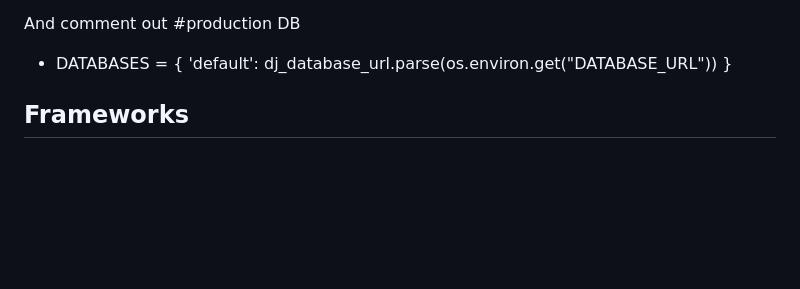
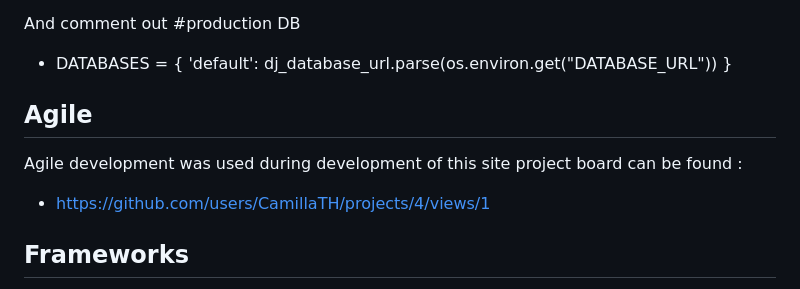
Before and after one commit to CamillaTH/portfolio-4, a Markdown page: README.md, the part around the change printed below. Drawn GitHub-style; blank space fills up the shorter version.

Commit message:
added project board to readme

```diff
--- a/README.md
+++ b/README.md
@@ -37,6 +38,11 @@ And comment out
 * DATABASES = {
      'default': dj_database_url.parse(os.environ.get("DATABASE_URL"))
  }
+
+## Agile
+
+Agile development was used during development of this site project board can be found :
+* https://github.com/users/CamillaTH/projects/4/views/1
 
 ## Frameworks
 
```
Also changed, not shown: other parts of README.md (+1 -0 lines).
